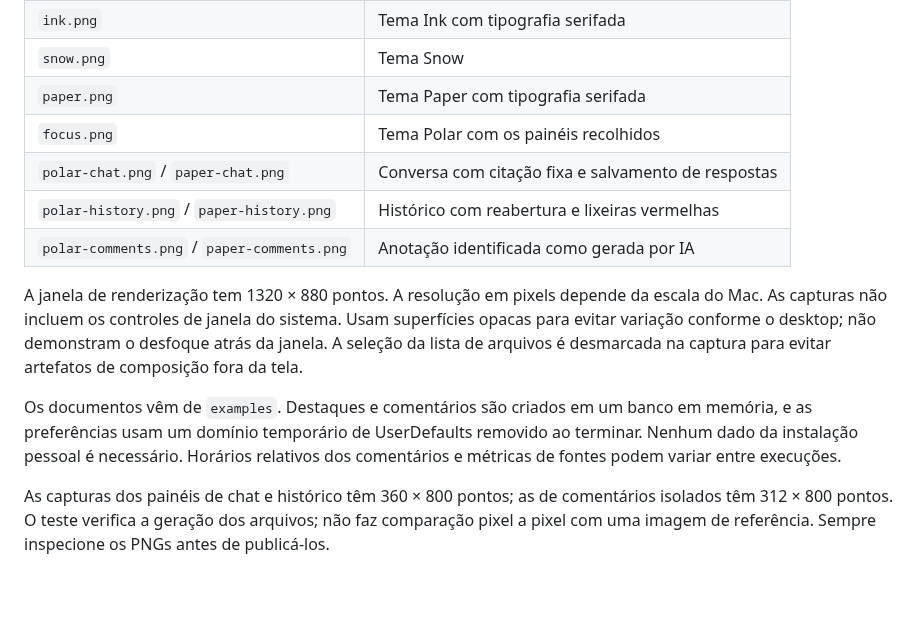
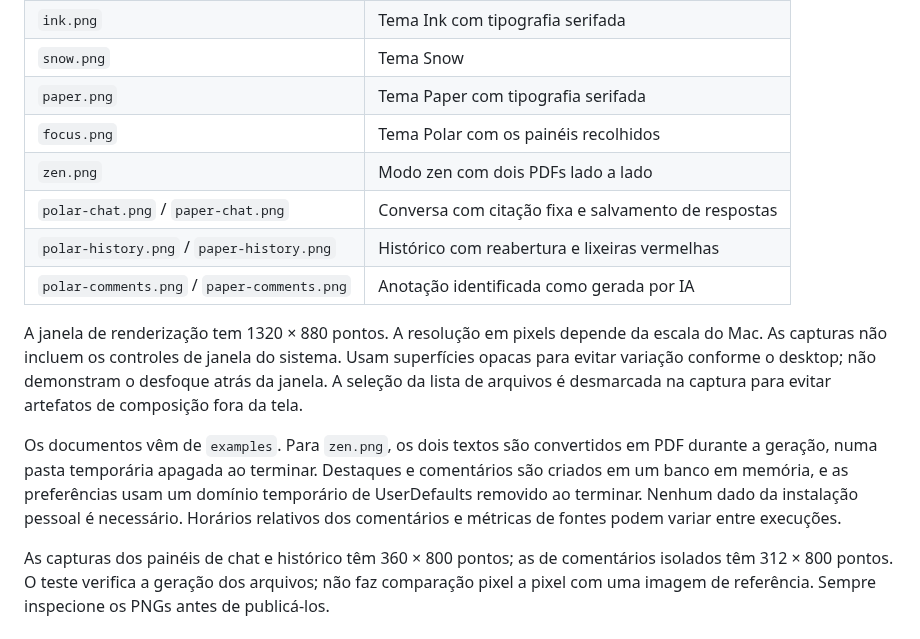
Before and after one commit to rheav/jullia-md, a Markdown page: docs/screenshots/README.md, the part around the change. Drawn GitHub-style; blank space fills up the shorter version.

```diff
--- a/docs/screenshots/README.md
+++ b/docs/screenshots/README.md
@@ -15,12 +15,13 @@ O comando executa `ScreenshotTests` e `ChatTests.renderChatSidebar`, ativados pe
 | `snow.png` | Tema Snow |
 | `paper.png` | Tema Paper com tipografia serifada |
 | `focus.png` | Tema Polar com os painéis recolhidos |
+| `zen.png` | Modo zen com dois PDFs lado a lado |
 | `polar-chat.png` / `paper-chat.png` | Conversa com citação fixa e salvamento de respostas |
 | `polar-history.png` / `paper-history.png` | Histórico com reabertura e lixeiras vermelhas |
 | `polar-comments.png` / `paper-comments.png` | Anotação identificada como gerada por IA |
 
 A janela de renderização tem 1320 × 880 pontos. A resolução em pixels depende da escala do Mac. As capturas não incluem os controles de janela do sistema. Usam superfícies opacas para evitar variação conforme o desktop; não demonstram o desfoque atrás da janela. A seleção da lista de arquivos é desmarcada na captura para evitar artefatos de composição fora da tela.
 
-Os documentos vêm de `examples`. Destaques e comentários são criados em um banco em memória, e as preferências usam um domínio temporário de UserDefaults removido ao terminar. Nenhum dado da instalação pessoal é necessário. Horários relativos dos comentários e métricas de fontes podem variar entre execuções.
+Os documentos vêm de `examples`. Para `zen.png`, os dois textos são convertidos em PDF durante a geração, numa pasta temporária apagada ao terminar. Destaques e comentários são criados em um banco em memória, e as preferências usam um domínio temporário de UserDefaults removido ao terminar. Nenhum dado da instalação pessoal é necessário. Horários relativos dos comentários e métricas de fontes podem variar entre execuções.
 
 As capturas dos painéis de chat e histórico têm 360 × 800 pontos; as de comentários isolados têm 312 × 800 pontos. O teste verifica a geração dos arquivos; não faz comparação pixel a pixel com uma imagem de referência. Sempre inspecione os PNGs antes de publicá-los.
```
Also changed, not shown: README.md (+2 -0 lines), docs/screenshots/zen.png (added), 1 other file.
